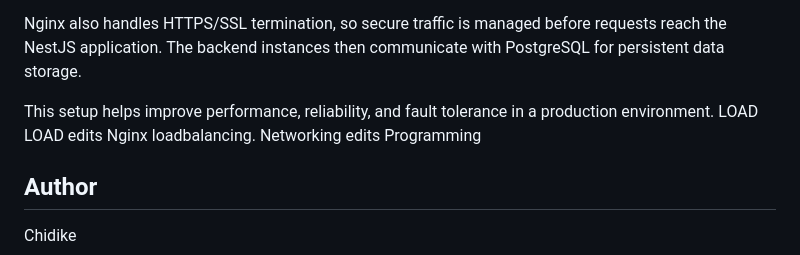
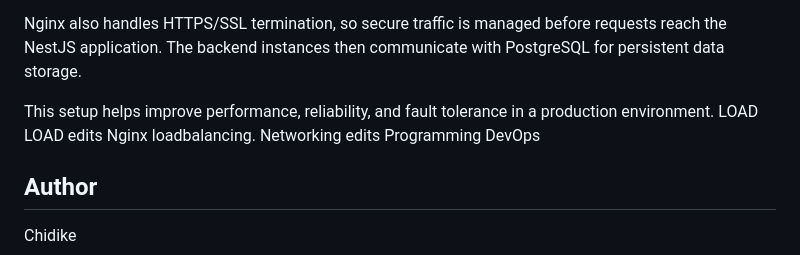
Before and after one commit to lacegiovanni17/DEVOPS, a Markdown page: Loadbalacing_with_NginX/README.md, the part around the change. Drawn GitHub-style.

Commit message:
Add 'DevOps' section to README

```diff
--- a/Loadbalacing_with_NginX/README.md
+++ b/Loadbalacing_with_NginX/README.md
@@ -213,7 +213,7 @@ Nginx loadbalancing.
 Networking
 edits
 Programming
-
+DevOps
 
 
 ## Author
```
